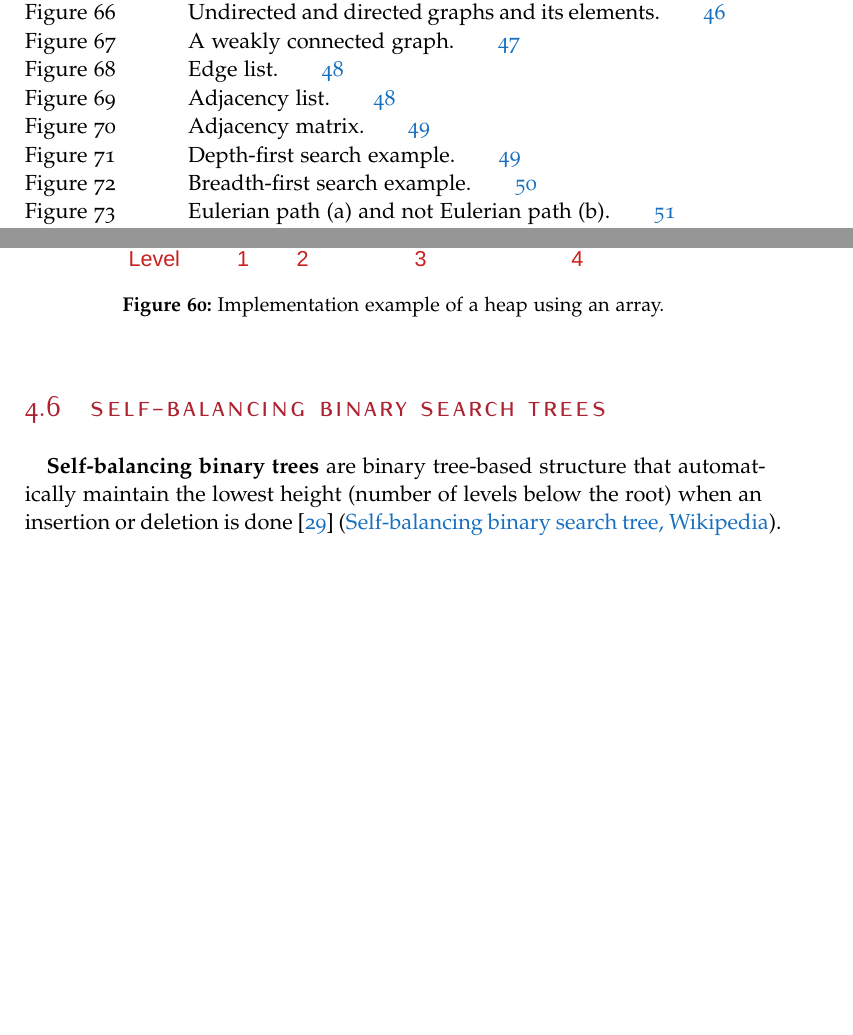
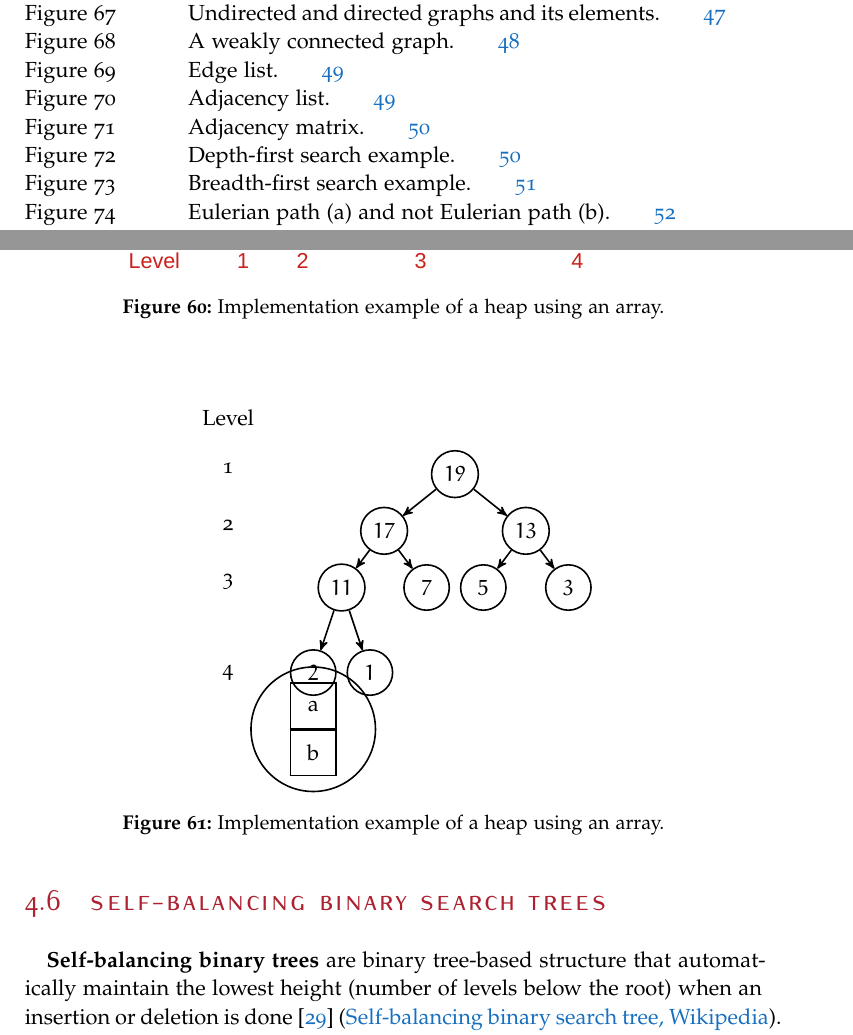
Before and after one commit to omarchehaimi/algorithms-notes, a LaTeX thesis (AlgorithmsNotes.tex, which reads chapters/trees/trees.tex): two parts of pages 8 and 53 of 91 before the commit and two parts of pages 8 and 53 of 92 after it, joined at a grey line, cut so that both start at the same text, the shorter picture padded with empty space. Compiled offline with pdfLaTeX; a missing font is replaced by an installed copy or a similar font.

Commit message:
WIP trees pictures

```diff
--- a/chapters/trees/trees.tex
+++ b/chapters/trees/trees.tex
@@ -961,6 +961,40 @@ To implement a heap we can use an array. An example of this application is shown
 		\caption[Implementation example of a heap using an array.]{Implementation example of a heap using an array.}
 		\label{trees_18}
 	\end{center}
+\end{figure}
+
+\begin{figure}[H]
+\centering
+\begin{tikzpicture}[thick, every node/.style={circle,draw}, minimum size=8mm]
+
+\tikzstyle{level 1}=[level distance=10mm, sibling distance=2.5cm]
+\tikzstyle{level 2}=[level distance=10mm, sibling distance=1.5cm]
+\tikzstyle{level 3}=[level distance=15mm, sibling distance=1cm]
+\tikzstyle{level 4}=[level distance=15mm, sibling distance=1cm]
+
+	\node (n19) {$19$}
+   		child{node (n17) {$17$} edge from parent[->, >=stealth']
+			child{node (n11) {$11$} edge from parent[->, >=stealth']
+				child{node (n2) {$2$} edge from parent[->, >=stealth']}
+				child{node (n1) {$1$} edge from parent[->, >=stealth']}}
+			child{node (n7) {$7$} edge from parent[->, >=stealth']}
+   		}
+   	 	child{node (n21) {$13$} edge from parent[->, >=stealth']
+   	 		child{node (n5) {$5$} edge from parent[->, >=stealth']}
+			child{node (n3) {$3$} edge from parent[->, >=stealth']}
+   	 	};
+\draw ($(n19) + (-4, 1)$) node[draw=none, rectangle, align=center] {Level};
+\draw ($(n19) + (-4, 0.1)$) node[draw=none, rectangle, align=center] {1};
+\draw ($(n19) + (-4, -0.9)$) node[draw=none, rectangle, align=center] {2};
+\draw ($(n19) + (-4, -1.9)$) node[draw=none, rectangle, align=center] {3};
+\draw ($(n19) + (-4, -3.5)$) node[draw=none, rectangle, align=center] {4};
+
+\matrix (m1) at ($(n2) + (0, -1)$) [matrix of nodes, nodes={draw, minimum size=8mm},
+    column sep=-\pgflinewidth] { \node[rectangle, align=center]{a}; \\ \node[rectangle, align=center]{b}; \\};
+
+\end{tikzpicture}
+\caption[Implementation example of a heap using an array.]{Implementation example of a heap using an array.}
+\label{trees_18}
 \end{figure}
 
 \section{Self-balancing Binary Search Trees}
```
Also changed, not shown: AlgorithmsNotes.pdf, chapters/trees/trees.tex (2 more changed lines), 5 other files.
